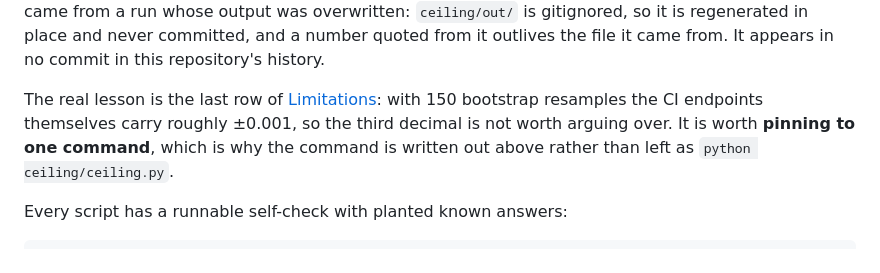
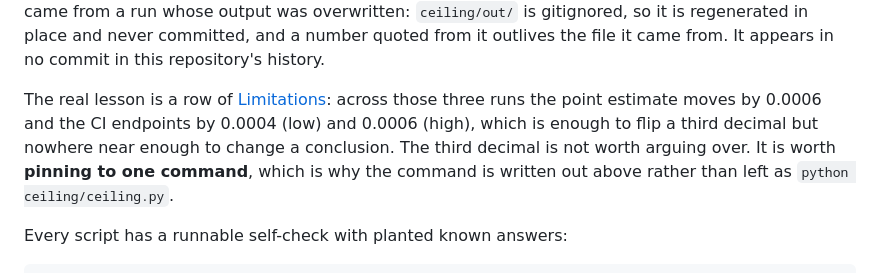
Before and after one commit to abhaymettu/emotion-label-ceiling, a Markdown page: README.md, the part around the change. Rendered like a GitHub page.

Commit message:
quantify the monte carlo jitter instead of hand-waving it

```diff
--- a/README.md
+++ b/README.md
@@ -508,9 +508,10 @@ overwritten: `ceiling/out/` is gitignored, so it is regenerated in place and nev
 committed, and a number quoted from it outlives the file it came from. It appears in no
 commit in this repository's history.
 
-The real lesson is the last row of [Limitations](#limitations): with 150 bootstrap resamples
-the CI endpoints themselves carry roughly ±0.001, so the third decimal is not worth
-arguing over. It is worth **pinning to one command**, which is why the command is written
+The real lesson is a row of [Limitations](#limitations): across those three runs the point
+estimate moves by 0.0006 and the CI endpoints by 0.0004 (low) and 0.0006 (high), which is
+enough to flip a third decimal but nowhere near enough to change a conclusion. The third
+decimal is not worth arguing over. It is worth **pinning to one command**, which is why the command is written
 out above rather than left as `python ceiling/ceiling.py`.
 
 Every script has a runnable self-check with planted known answers:
```
